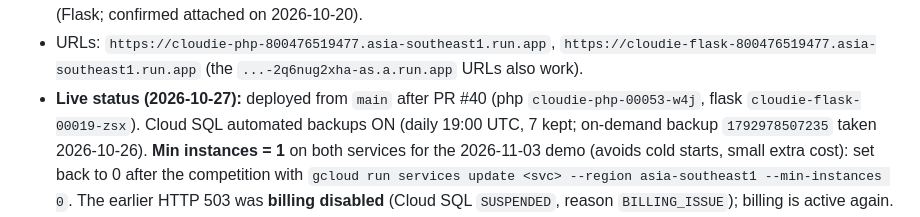
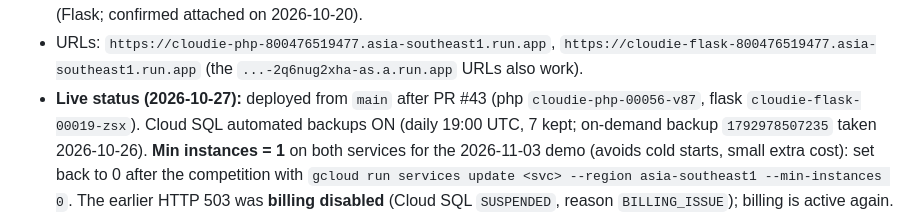
Before and after one commit to aqeeflew/cloudie, a Markdown page: CLAUDE.md, the part around the change. GitHub-like rendering.

Commit message:
CLAUDE.md: live status after PR #43
Co-Authored-By: Claude Opus 5.5 <noreply@anthropic.com>

```diff
--- a/CLAUDE.md
+++ b/CLAUDE.md
@@ -50,7 +50,7 @@ Everything is in ONE folder (git repo): `C:\xampp\htdocs\cloudie\`
 - URLs: `https://cloudie-php-800476519477.asia-southeast1.run.app`,
   `https://cloudie-flask-800476519477.asia-southeast1.run.app`
   (the `...-2q6nug2xha-as.a.run.app` URLs also work).
-- **Live status (2026-10-27):** deployed from `main` after PR #40 (php `cloudie-php-00053-w4j`, flask `cloudie-flask-00019-zsx`).
+- **Live status (2026-10-27):** deployed from `main` after PR #43 (php `cloudie-php-00056-v87`, flask `cloudie-flask-00019-zsx`).
   Cloud SQL automated backups ON (daily 19:00 UTC, 7 kept; on-demand backup `1792978507235` taken 2026-10-26).
   **Min instances = 1** on both services for the 2026-11-03 demo (avoids cold starts, small extra cost): set back to 0 after the
   competition with `gcloud run services update <svc> --region asia-southeast1 --min-instances 0`.
```
